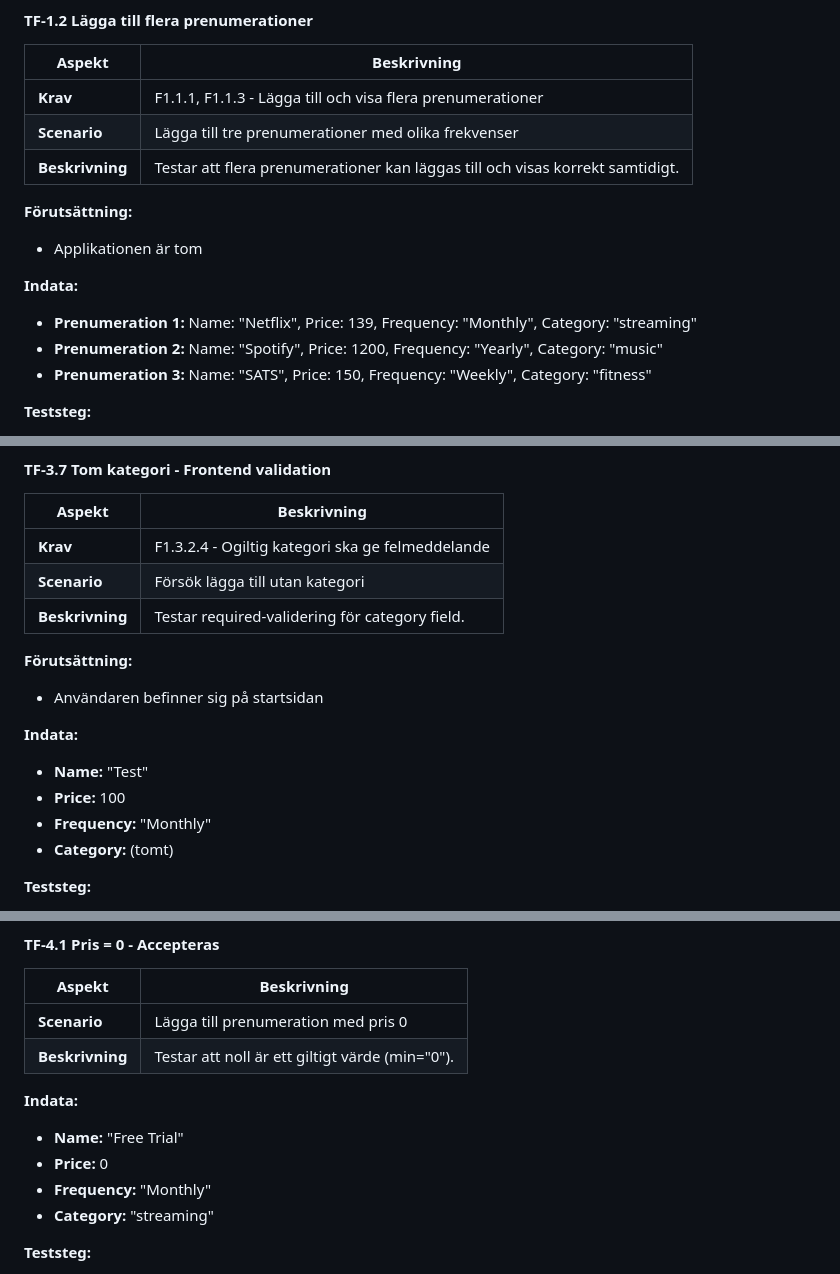
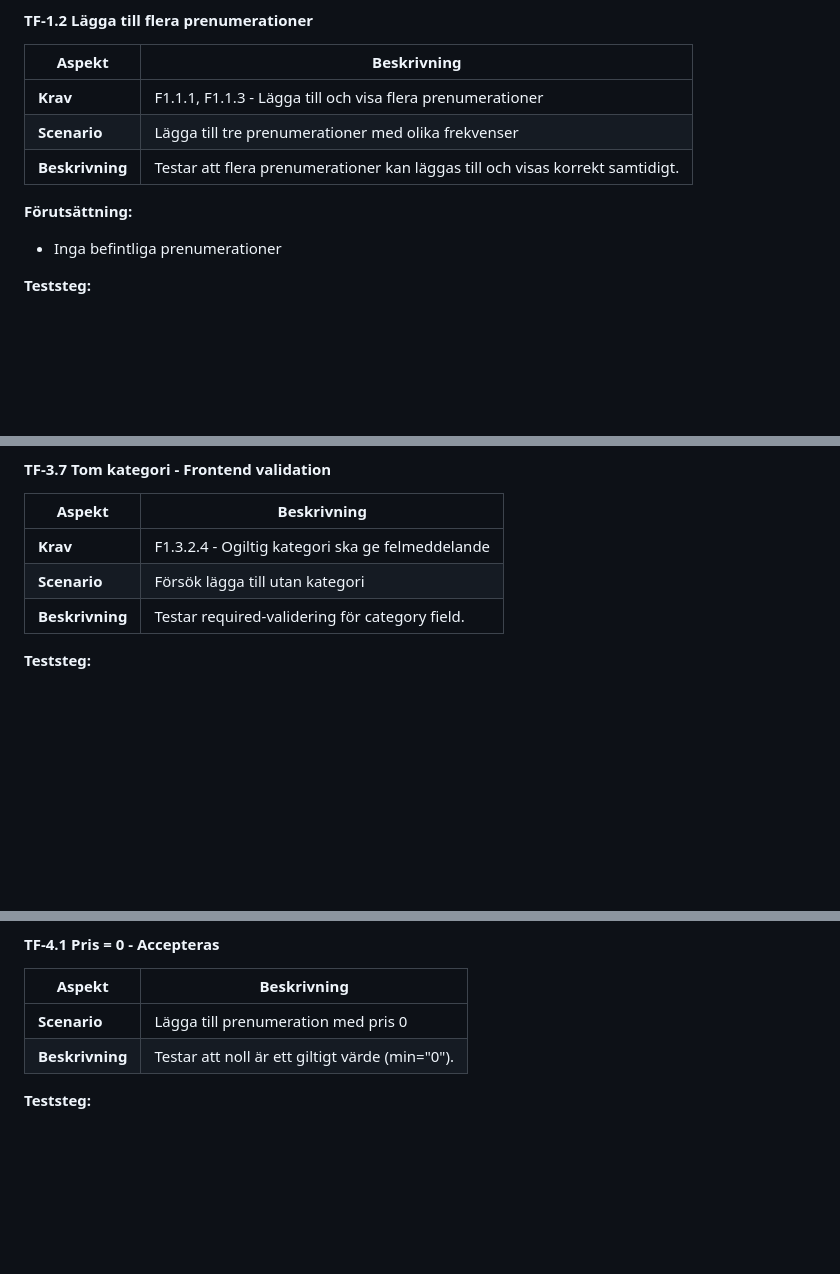
Before and after one commit to HannaRV/subscription-dashboard, a Markdown page: testspecifikation.md, 3 parts joined by grey strips. Rendered like a GitHub page; blank space fills up the shorter version.

```diff
--- a/testspecifikation.md
+++ b/testspecifikation.md
@@ -86,12 +79,7 @@ Felmeddelanden visas på svenska och kan variera mellan webbläsare.
 | **Beskrivning** | Testar att flera prenumerationer kan läggas till och visas korrekt samtidigt. |
 
 **Förutsättning:**
-- Applikationen är tom
-
-**Indata:**
-- **Prenumeration 1:** Name: "Netflix", Price: 139, Frequency: "Monthly", Category: "streaming"
-- **Prenumeration 2:** Name: "Spotify", Price: 1200, Frequency: "Yearly", Category: "music"
-- **Prenumeration 3:** Name: "SATS", Price: 150, Frequency: "Weekly", Category: "fitness"
+- Inga befintliga prenumerationer
 
 **Teststeg:**
 1. Lägg till prenumeration 1 (Netflix)
@@ -442,15 +366,6 @@ Felmeddelanden visas på svenska och kan variera mellan webbläsare.
 | **Krav** | F1.3.2.4 - Ogiltig kategori ska ge felmeddelande |
 | **Scenario** | Försök lägga till utan kategori |
 | **Beskrivning** | Testar required-validering för category field. |
-
-**Förutsättning:**
-- Användaren befinner sig på startsidan
-
-**Indata:**
-- **Name:** "Test"
-- **Price:** 100
-- **Frequency:** "Monthly"
-- **Category:** (tomt)
 
 **Teststeg:**
 1. Fyll i **Name:** "Test"
@@ -499,12 +408,6 @@ Felmeddelanden visas på svenska och kan variera mellan webbläsare.
 |--------|-------------|
 | **Scenario** | Lägga till prenumeration med pris 0 |
 | **Beskrivning** | Testar att noll är ett giltigt värde (min="0"). |
-
-**Indata:**
-- **Name:** "Free Trial"
-- **Price:** 0
-- **Frequency:** "Monthly"
-- **Category:** "streaming"
 
 **Teststeg:**
 1. Fyll i Name: "Free Trial"
```
Also changed, not shown: other parts of testspecifikation.md (+4 -101 lines).
